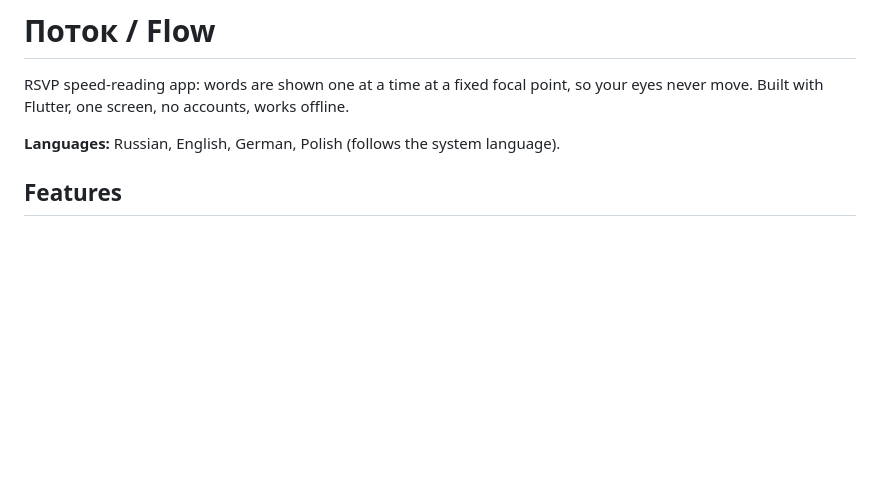
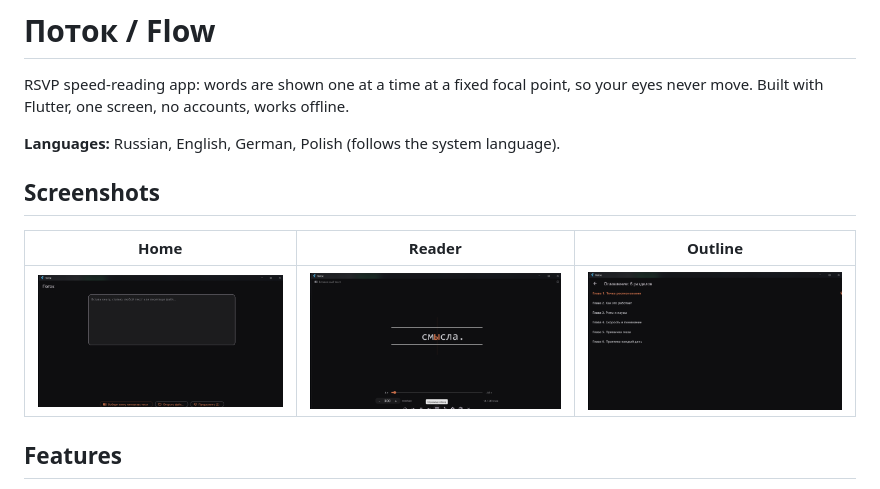
Before and after one commit to veliarkogavranski-stack/potok, a Markdown page: README.md, the part around the change. Rendered like a GitHub page; pictures changed too: screenshots/home.png (added), screenshots/outline.png (added), screenshots/reader.png (added); blank space fills up the shorter version.

Commit message:
Add screenshots to README; demo text with numbered chapters

```diff
--- a/README.md
+++ b/README.md
@@ -3,6 +3,12 @@
 RSVP speed-reading app: words are shown one at a time at a fixed focal point, so your eyes never move. Built with Flutter, one screen, no accounts, works offline.
 
 **Languages:** Russian, English, German, Polish (follows the system language).
+
+## Screenshots
+
+| Home | Reader | Outline |
+| --- | --- | --- |
+| ![Home](screenshots/home.png) | ![Reader](screenshots/reader.png) | ![Outline](screenshots/outline.png) |
 
 ## Features
 
```
Also changed, not shown: 1 other file.
